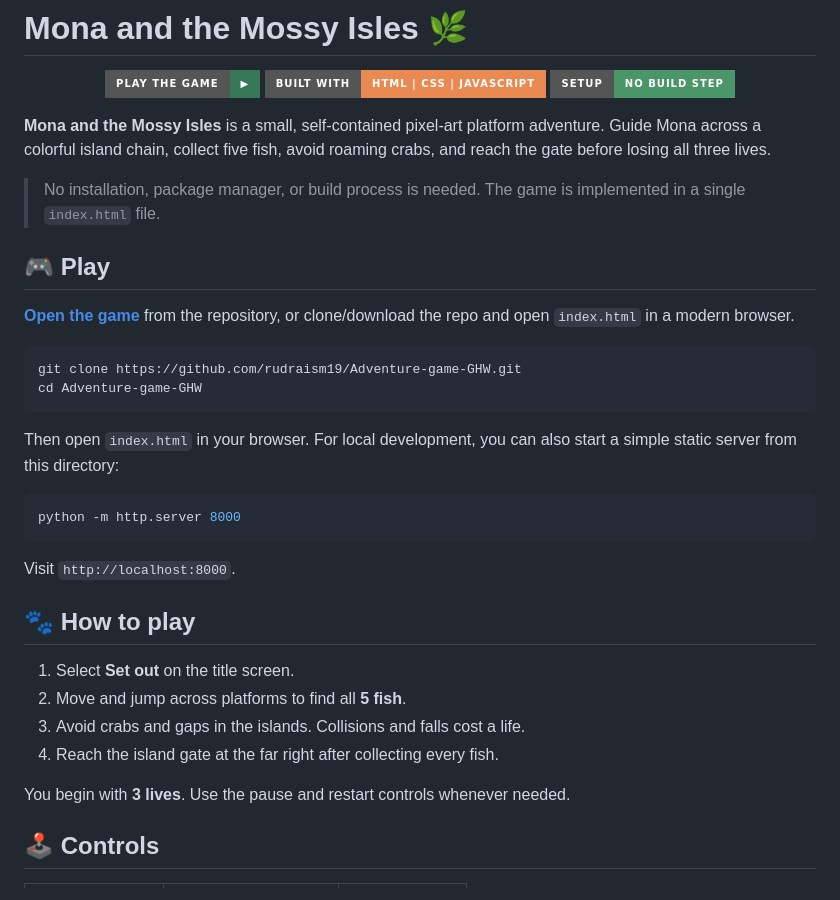
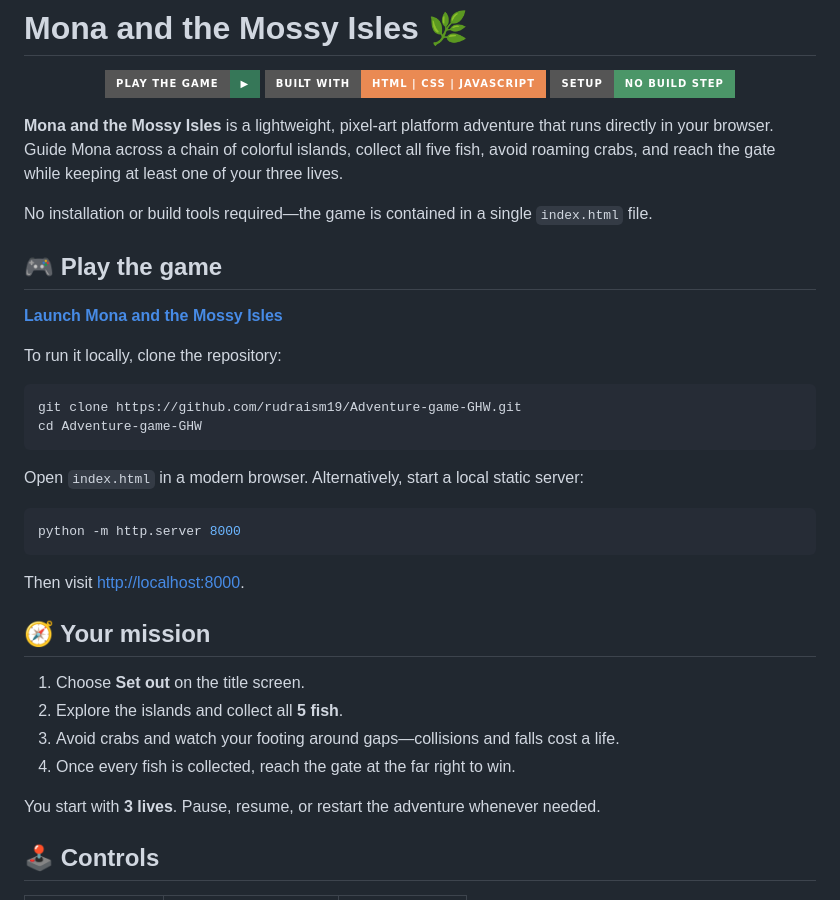
Before and after one commit to rudraism19/Adventure-game-GHW, a Markdown page: README.md, the part around one of its changes. Rendered like a GitHub page; badges without logos.

````diff
--- a/README.md
+++ b/README.md
@@ -8,35 +8,37 @@
   <img alt="No build step" src="https://img.shields.io/badge/Setup-No%20build%20step-4b9668?style=for-the-badge" />
 </p>
 
-**Mona and the Mossy Isles** is a small, self-contained pixel-art platform adventure. Guide Mona across a colorful island chain, collect five fish, avoid roaming crabs, and reach the gate before losing all three lives.
+**Mona and the Mossy Isles** is a lightweight, pixel-art platform adventure that runs directly in your browser. Guide Mona across a chain of colorful islands, collect all five fish, avoid roaming crabs, and reach the gate while keeping at least one of your three lives.
 
-> No installation, package manager, or build process is needed. The game is implemented in a single `index.html` file.
+No installation or build tools required—the game is contained in a single `index.html` file.
 
-## 🎮 Play
+## 🎮 Play the game
 
-**[Open the game](index.html)** from the repository, or clone/download the repo and open `index.html` in a modern browser.
+**[Launch Mona and the Mossy Isles](index.html)**
+
+To run it locally, clone the repository:
 
 ```bash
 git clone https://github.com/rudraism19/Adventure-game-GHW.git
 cd Adventure-game-GHW
 ```
 
-Then open `index.html` in your browser. For local development, you can also start a simple static server from this directory:
+Open `index.html` in a modern browser. Alternatively, start a local static server:
 
 ```bash
 python -m http.server 8000
 ```
 
-Visit `http://localhost:8000`.
+Then visit [http://localhost:8000](http://localhost:8000).
 
-## 🐾 How to play
+## 🧭 Your mission
 
-1. Select **Set out** on the title screen.
-2. Move and jump across platforms to find all **5 fish**.
-3. Avoid crabs and gaps in the islands. Collisions and falls cost a life.
-4. Reach the island gate at the far right after collecting every fish.
+1. Choose **Set out** on the title screen.
+2. Explore the islands and collect all **5 fish**.
+3. Avoid crabs and watch your footing around gaps—collisions and falls cost a life.
+4. Once every fish is collected, reach the gate at the far right to win.
 
-You begin with **3 lives**. Use the pause and restart controls whenever needed.
+You start with **3 lives**. Pause, resume, or restart the adventure whenever needed.
 
 ## 🕹️ Controls
 
````
Also changed, not shown: other parts of README.md (+24 -21 lines).
